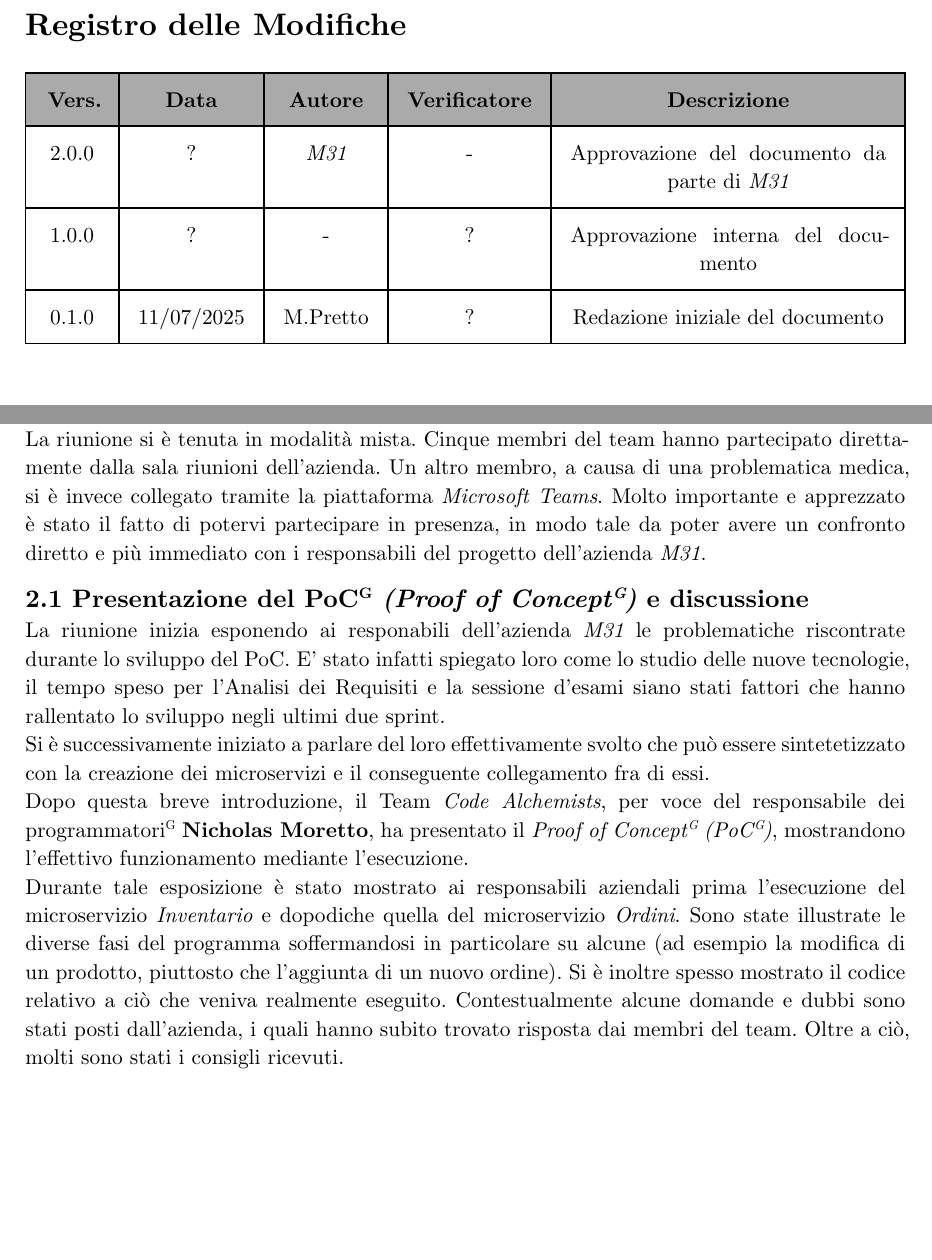
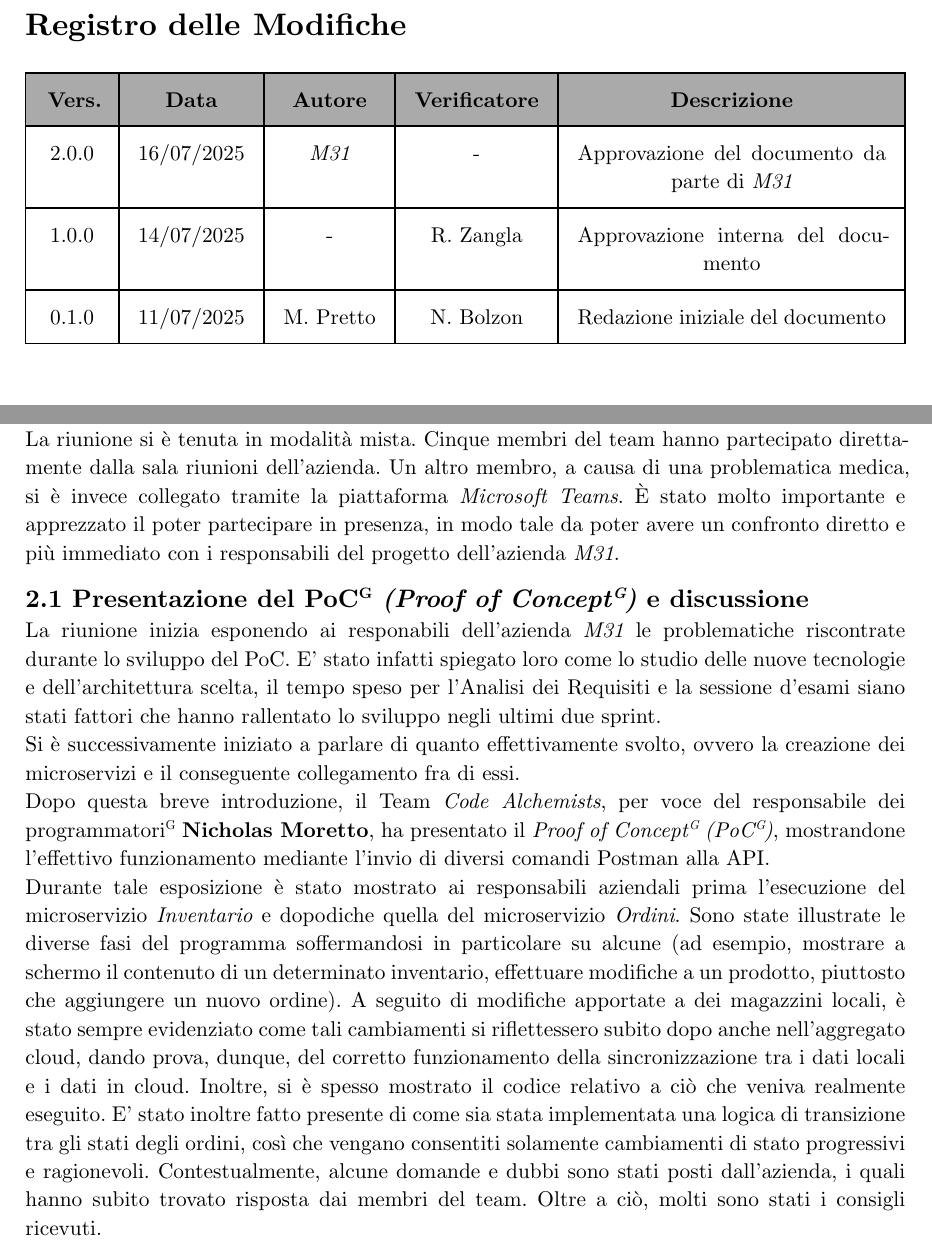
Before and after one commit to teamcodealchemists/docs, a Typst document (documents/rtb/verbali/verbali_esterni/2025-07-11_VE.typ): two parts of pages 2 and 5 of 8, joined at a grey line, cut so that both start at the same text, the shorter picture padded with empty space. Compiled offline with Typst 0.15.

Commit message:
Verifica del verbale esterno dell'11/07

```diff
--- a/documents/rtb/verbali/verbali_esterni/2025-07-11_VE.typ
+++ b/documents/rtb/verbali/verbali_esterni/2025-07-11_VE.typ
@@ -25,9 +25,9 @@
 )
 #let voci_registro = (
   /* formato:  [text],  OPPURE  "text",  */
-  [2.0.0], [?], [_M31_], [-], [Approvazione del documento da parte di _M31_],
-  [1.0.0], [?], [-], [?], [Approvazione interna del documento],
-  [0.1.0], [11/07/2025], [M.Pretto],[?], [Redazione iniziale del documento]
+  [2.0.0], [16/07/2025], [_M31_], [-], [Approvazione del documento da parte di _M31_],
+  [1.0.0], [14/07/2025], [-], [R. Zangla], [Approvazione interna del documento],
+  [0.1.0], [11/07/2025], [M. Pretto],[N. Bolzon], [Redazione iniziale del documento]
 
 )
 #let contenuto = (
@@ -77,6 +76,7 @@ La riunione inizia esponendo ai responabili dell'azienda _M31_ le problematiche
-Si è successivamente iniziato a parlare del loro effettivamente svolto che può essere sintetetizzato con la creazione dei microservizi e il conseguente collegamento fra di essi.\
-Dopo questa breve introduzione, il Team _Code Alchemists_, per voce del responsabile dei programmatori#super[G] *#p.nicholas*, ha presentato il _Proof of Concept#super[G] (PoC#super[G])_, mostrandono l'effettivo funzionamento mediante l'esecuzione. \
-Durante tale esposizione è stato mostrato ai responsabili aziendali prima l'esecuzione del microservizio _Inventario_ e dopodiche quella del microservizio _Ordini_. Sono state illustrate le diverse fasi del programma soffermandosi in particolare su alcune (ad esempio la modifica di un prodotto, piuttosto che l'aggiunta di un nuovo ordine). Si è inoltre spesso mostrato il codice relativo a ciò che veniva realmente eseguito. Contestualmente alcune domande e dubbi sono stati posti dall'azienda, i quali hanno subito trovato risposta dai membri del team.
+La riunione inizia esponendo ai responabili dell'azienda _M31_ le problematiche riscontrate durante lo sviluppo del PoC. E' stato infatti spiegato loro come lo studio delle nuove tecnologie e dell'architettura scelta, il tempo speso per l'Analisi dei Requisiti e la sessione d'esami siano stati fattori che hanno rallentato lo sviluppo negli ultimi due sprint.\
+Si è successivamente iniziato a parlare di quanto effettivamente svolto, ovvero la creazione dei microservizi e il conseguente collegamento fra di essi.\
+Dopo questa breve introduzione, il Team _Code Alchemists_, per voce del responsabile dei programmatori#super[G] *#p.nicholas*, ha presentato il _Proof of Concept#super[G] (PoC#super[G])_, mostrandone l'effettivo funzionamento mediante l'invio di diversi comandi Postman alla API. \
+Durante tale esposizione è stato mostrato ai responsabili aziendali prima l'esecuzione del microservizio _Inventario_ e dopodiche quella del microservizio _Ordini_. Sono state illustrate le diverse fasi del programma soffermandosi in particolare su alcune (ad esempio, mostrare a schermo il contenuto di un determinato inventario, effettuare modifiche a un prodotto, piuttosto che aggiungere un nuovo ordine). A seguito di modifiche apportate a dei magazzini locali, è stato sempre evidenziato come tali cambiamenti si riflettessero subito dopo anche nell'aggregato cloud, dando prova, dunque, del corretto funzionamento della sincronizzazione tra i dati locali e i dati in cloud. Inoltre, si è spesso mostrato il codice relativo a ciò che veniva realmente eseguito. E' stato inoltre fatto presente di come sia stata implementata una logica di transizione tra gli stati degli ordini, così che vengano consentiti solamente cambiamenti di stato progressivi e ragionevoli. Contestualmente, alcune domande e dubbi sono stati posti dall'azienda, i quali hanno subito trovato risposta dai membri del team.
 Oltre a ciò, molti sono stati i consigli ricevuti.\
 
 
```
Also changed, not shown: documents/rtb/verbali/verbali_esterni/2025-07-11_VE.typ (7 more changed lines).
